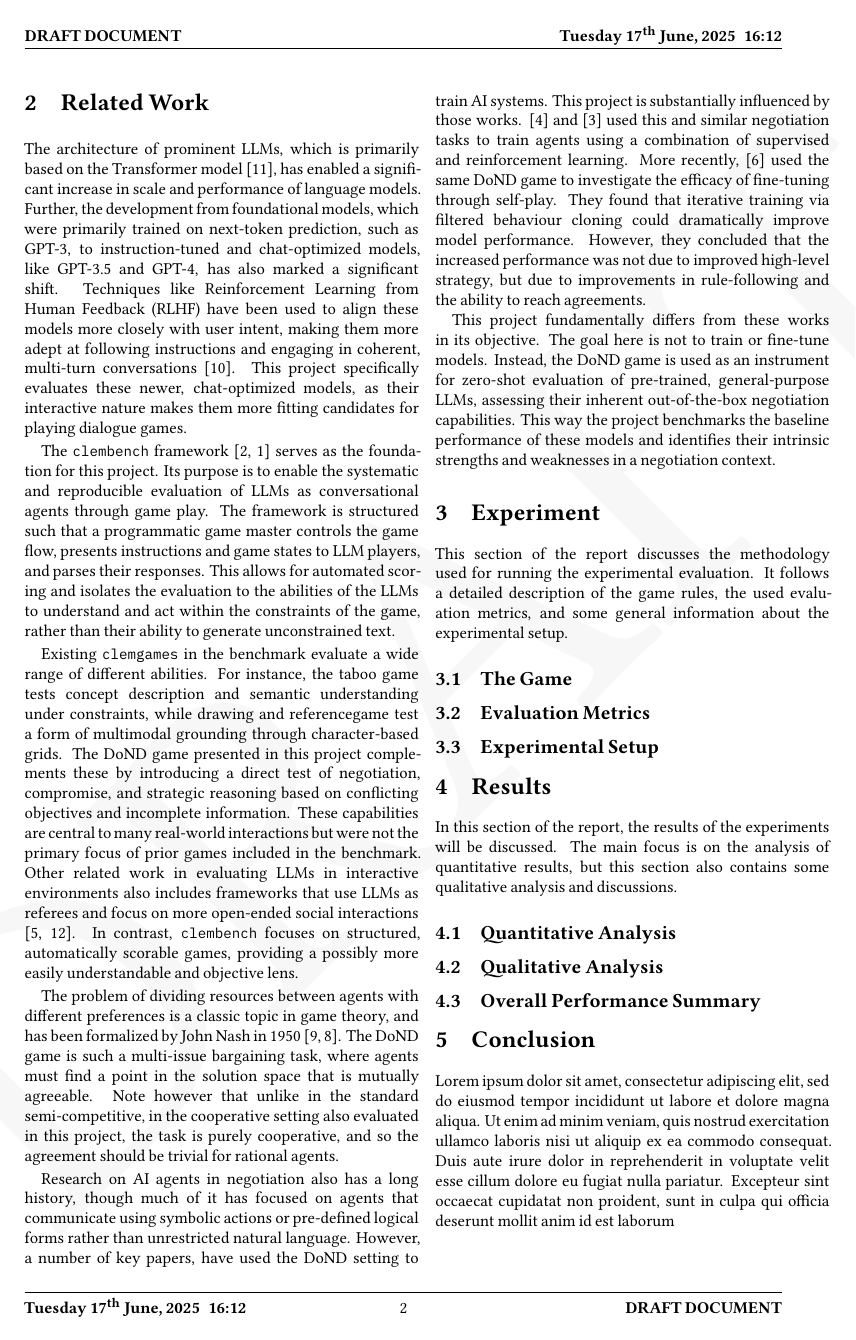
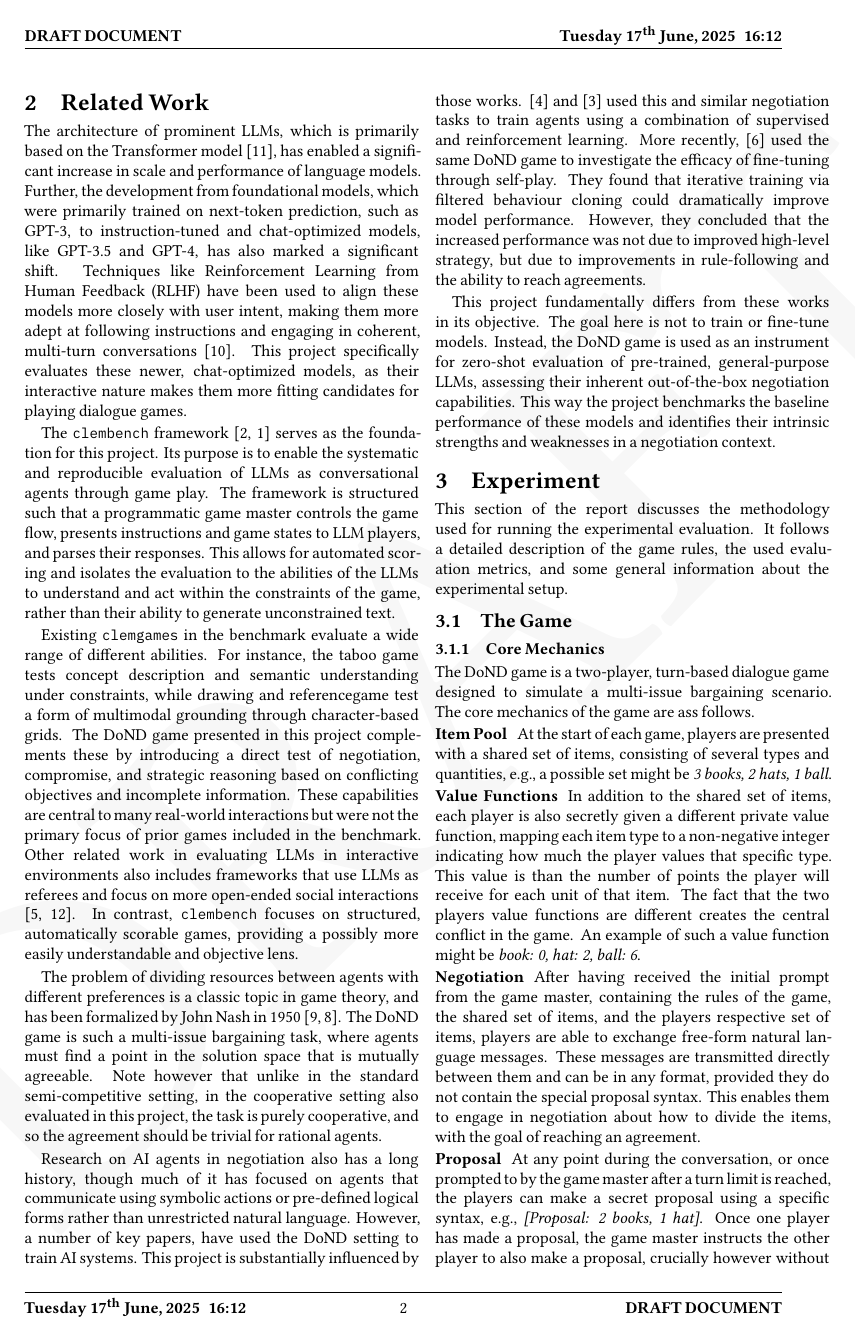
Before and after one commit to rolandbernard/rsnlp-project, a LaTeX paper (project_nlp/report/main.tex, which reads project_nlp/report/2.summary.tex, project_nlp/report/3.experiment.tex): page 2 of 3. Compiled offline with XeLaTeX.

Commit message:
Added an explanation of the core game mechanics.

```diff
--- a/project_nlp/report/2.summary.tex
+++ b/project_nlp/report/2.summary.tex
@@ -4,7 +4,7 @@ The \inlinecode{clembench} framework \cite{chalamalasetti-etal-2023-clembench,be
 
 Existing \inlinecode{clemgames} in the benchmark evaluate a wide range of different abilities. For instance, the taboo game tests concept description and semantic understanding under constraints, while drawing and referencegame test a form of multimodal grounding through character-based grids. The DoND game presented in this project complements these by introducing a direct test of negotiation, compromise, and strategic reasoning based on conflicting objectives and incomplete information. These capabilities are central to many real-world interactions but were not the primary focus of prior games included in the benchmark. Other related work in evaluating LLMs in interactive environments also includes frameworks that use LLMs as referees and focus on more open-ended social interactions \cite{li2023beyond,zhou2024sotopia}. In contrast, \inlinecode{clembench} focuses on structured, automatically scorable games, providing a possibly more easily understandable and objective lens.
 
-The problem of dividing resources between agents with different preferences is a classic topic in game theory, and has been formalized by John Nash in 1950 \cite{nash1950equilibrium,nash1950bargaining}. The DoND game is such a multi-issue bargaining task, where agents must find a point in the solution space that is mutually agreeable. Note however that unlike in the standard semi-competitive, in the cooperative setting also evaluated in this project, the task is purely cooperative, and so the agreement should be trivial for rational agents.
+The problem of dividing resources between agents with different preferences is a classic topic in game theory, and has been formalized by John Nash in 1950 \cite{nash1950equilibrium,nash1950bargaining}. The DoND game is such a multi-issue bargaining task, where agents must find a point in the solution space that is mutually agreeable. Note however that unlike in the standard semi-competitive setting, in the cooperative setting also evaluated in this project, the task is purely cooperative, and so the agreement should be trivial for rational agents.
 
 Research on AI agents in negotiation also has a long history, though much of it has focused on agents that communicate using symbolic actions or pre-defined logical forms rather than unrestricted natural language. However, a number of key papers, have used the DoND setting to train AI systems. This project is substantially influenced by those works. \cite{lewis2017deal} and \cite{he2018decoupling} used this and similar negotiation tasks to train agents using a combination of supervised and reinforcement learning. More recently, \cite{liao2024efficacy} used the same DoND game to investigate the efficacy of fine-tuning through self-play. They found that iterative training via filtered behaviour cloning could dramatically improve model performance. However, they concluded that the increased performance was not due to improved high-level strategy, but due to improvements in rule-following and the ability to reach agreements.
 
--- a/project_nlp/report/3.experiment.tex
+++ b/project_nlp/report/3.experiment.tex
@@ -4,4 +4,20 @@ This section of the report discusses the methodology used for running the experi
 
 \subsection{The Game}
 
+\subsubsection{Core Mechanics}
 
+The DoND game is a two-player, turn-based dialogue game designed to simulate a multi-issue bargaining scenario. The core mechanics of the game are ass follows.
+
+\paragraph{Item Pool}
+At the start of each game, players are presented with a shared set of items, consisting of several types and quantities, e.g., a possible set might be \textit{3 books, 2 hats, 1 ball}.
+
+\paragraph{Value Functions}
+In addition to the shared set of items, each player is also secretly given a different private value function, mapping each item type to a non-negative integer indicating how much the player values that specific type. This value is than the number of points the player will receive for each unit of that item. The fact that the two players value functions are different creates the central conflict in the game. An example of such a value function might be \textit{book: 0, hat: 2, ball: 6}.
+
+\paragraph{Negotiation}
+After having received the initial prompt from the game master, containing the rules of the game, the shared set of items, and the players respective set of items, players are able to exchange free-form natural language messages. These messages are transmitted directly between them and can be in any format, provided they do not contain the special proposal syntax. This enables them to engage in negotiation about how to divide the items, with the goal of reaching an agreement.
+
+\paragraph{Proposal}
+At any point during the conversation, or once prompted to by the game master after a turn limit is reached, the players can make a secret proposal using a specific syntax, e.g., \textit{[Proposal: 2 books, 1 hat]}. Once one player has made a proposal, the game master instructs the other player to also make a proposal, crucially however without revealing the content of the first proposal.
+
+\paragraph{Outcome}
--- a/project_nlp/report/main.tex
+++ b/project_nlp/report/main.tex
@@ -57,7 +57,10 @@
 \setcounter{tocdepth}{2}
 \setlist[itemize]{topsep=0pt, partopsep=0pt, parsep=0pt, itemsep=\parskip}
 \setlist[enumerate]{topsep=0pt, partopsep=0pt, parsep=0pt, itemsep=\parskip}
-\titlespacing*{\paragraph}{0pt}{0.5\baselineskip}{0.5\baselineskip}
+\titlespacing*{\section}{0pt}{0.5\baselineskip}{0.1\baselineskip}
+\titlespacing*{\subsection}{0pt}{0.4\baselineskip}{0.1\baselineskip}
+\titlespacing*{\subsubsection}{0pt}{0.3\baselineskip}{0.1\baselineskip}
+\titlespacing*{\paragraph}{0pt}{0pt}{0.5\baselineskip}
 \captionsetup[figure]{aboveskip=5pt}
 \captionsetup[subfigure]{aboveskip=3pt}
 \hbadness=10000
```
Also changed, not shown: project_nlp/report/3.experiment.tex (11 more changed lines).
